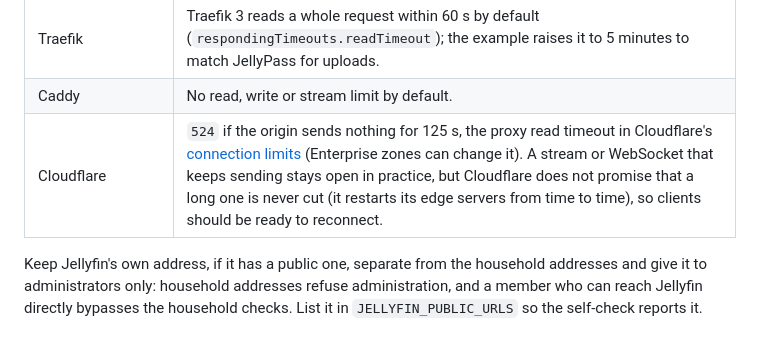
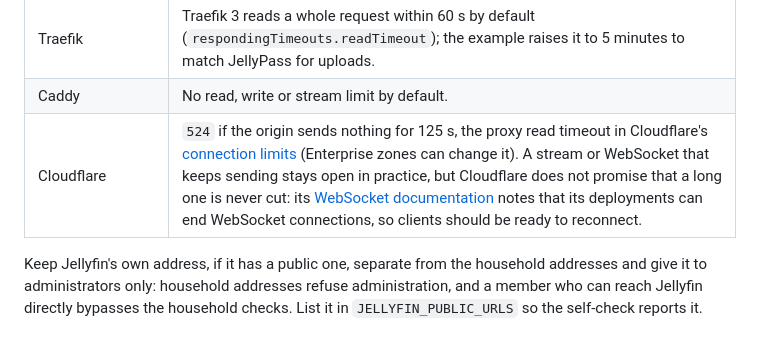
Before and after one commit to nicklongmore86/jellypass, a Markdown page: docs/reverse-proxy.md, the part around the change. Drawn GitHub-style.

Commit message:
Reverse proxy guide: source the Cloudflare WebSocket reconnect note

```diff
--- a/docs/reverse-proxy.md
+++ b/docs/reverse-proxy.md
@@ -53,7 +53,7 @@ Timeouts that apply on the way:
 | Nginx Proxy Manager | Sets both to 90 s for every proxy host (v2.12.6); still short for a paused stream, so the example's **Advanced** snippet raises both to 1 hour as well. |
 | Traefik | Traefik 3 reads a whole request within 60 s by default (`respondingTimeouts.readTimeout`); the example raises it to 5 minutes to match JellyPass for uploads. |
 | Caddy | No read, write or stream limit by default. |
-| Cloudflare | `524` if the origin sends nothing for 125 s, the proxy read timeout in Cloudflare's [connection limits](https://developers.cloudflare.com/fundamentals/reference/connection-limits/) (Enterprise zones can change it). A stream or WebSocket that keeps sending stays open in practice, but Cloudflare does not promise that a long one is never cut (it restarts its edge servers from time to time), so clients should be ready to reconnect. |
+| Cloudflare | `524` if the origin sends nothing for 125 s, the proxy read timeout in Cloudflare's [connection limits](https://developers.cloudflare.com/fundamentals/reference/connection-limits/) (Enterprise zones can change it). A stream or WebSocket that keeps sending stays open in practice, but Cloudflare does not promise that a long one is never cut: its [WebSocket documentation](https://developers.cloudflare.com/network/websockets/) notes that its deployments can end WebSocket connections, so clients should be ready to reconnect. |
 
 Keep Jellyfin's own address, if it has a public one, separate from the
 household addresses and give it to administrators only: household addresses
```
